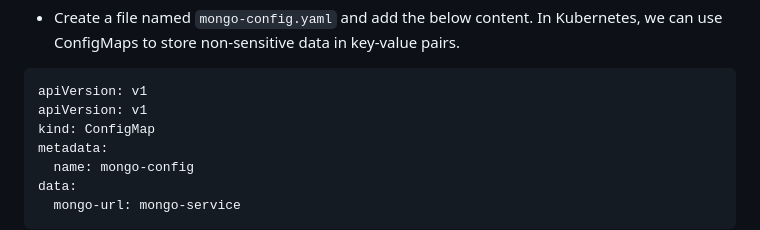
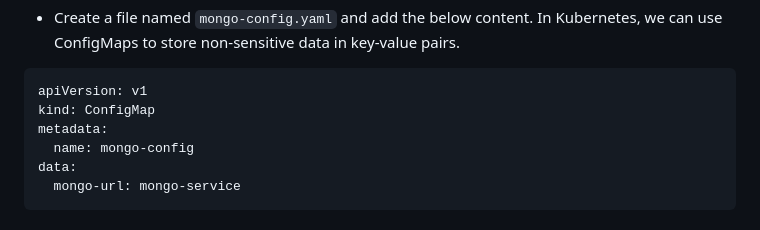
Before and after one commit to sudhanshuvlog/GFG-Devops16, a Markdown page: Live Session-Summary/week-5(Kubernetes, AWS)/k8s-mern-app.md, the part around the change. Drawn GitHub-style.

````diff
--- a/Live Session-Summary/week-5(Kubernetes, AWS)/k8s-mern-app.md
+++ b/Live Session-Summary/week-5(Kubernetes, AWS)/k8s-mern-app.md
@@ -279,7 +279,6 @@ data:
 
 ```yaml
 apiVersion: v1
-apiVersion: v1
 kind: ConfigMap
 metadata:
   name: mongo-config
````
